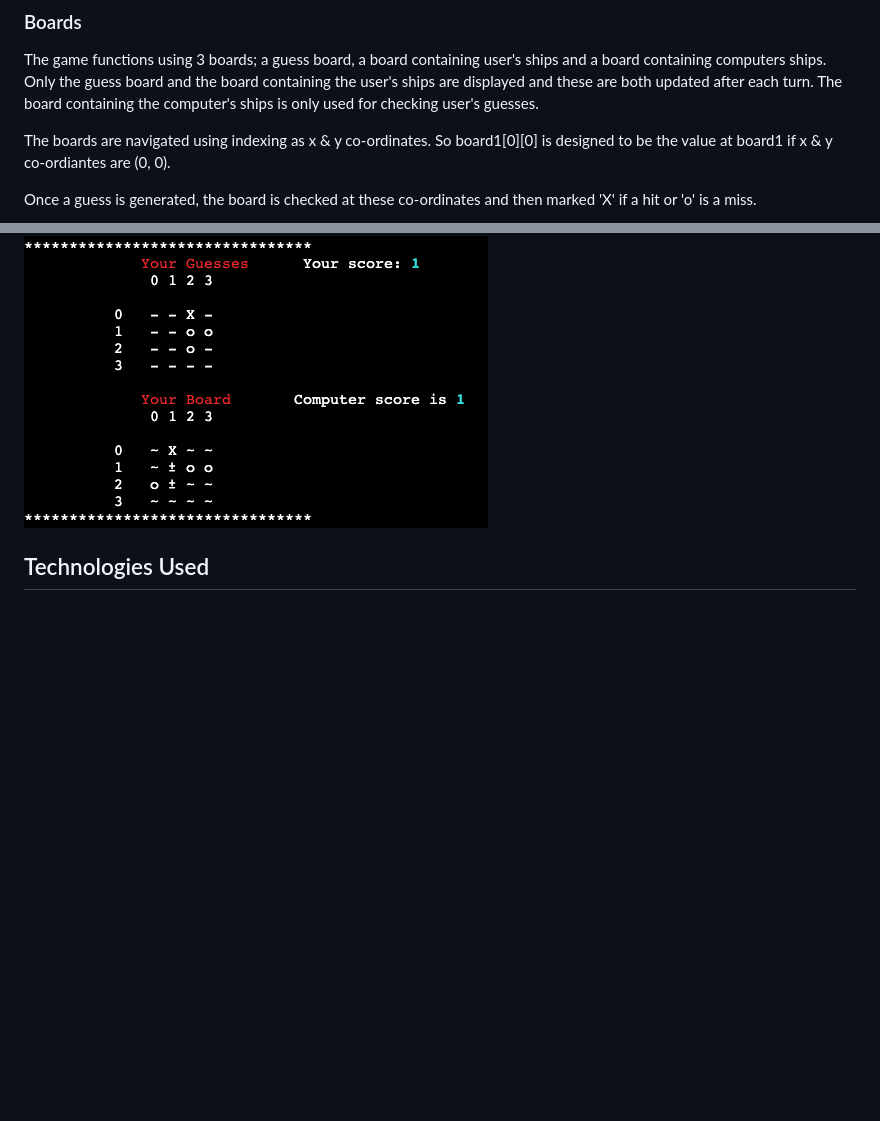
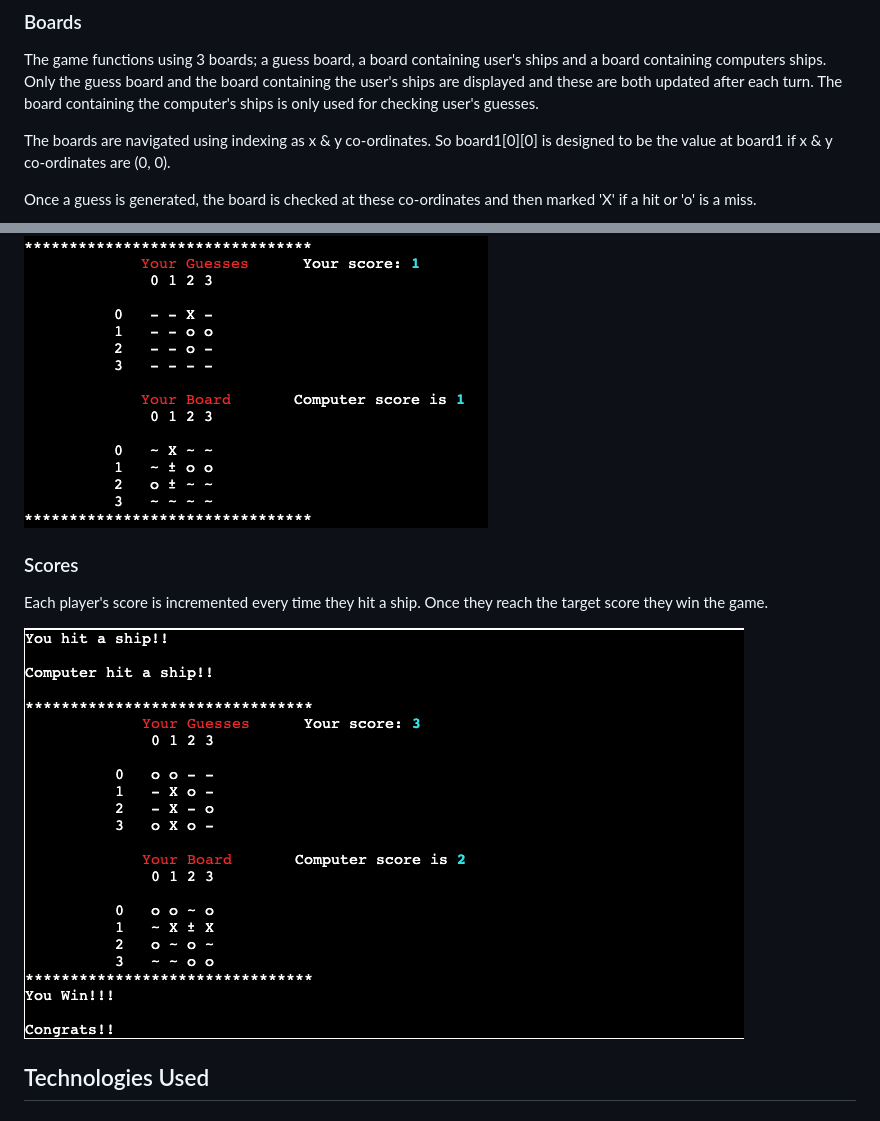
Before and after one commit to eosull/Portfolio-Project-3, a Markdown page: README.md, 2 parts joined by grey strips. Drawn GitHub-style; pictures changed too: assets/readme-images/scores-screenshot.png (added); blank space fills up the shorter version.

Commit message:
docs: add scoring feature info and screenshot

```diff
--- a/README.md
+++ b/README.md
@@ -89,12 +89,18 @@ displayed and these are both updated after each turn. The board containing the c
 only used for checking user's guesses.
 
 The boards are navigated using indexing as x & y co-ordinates. So board1[0][0] is designed to
-be the value at board1 if x & y co-ordiantes are (0, 0).
+be the value at board1 if x & y co-ordinates are (0, 0).
 
 Once a guess is generated, the board is checked at these co-ordinates and then marked 'X' if a
 hit or 'o' is a miss.
 
 ![Board screenshot](assets/readme-images/board-screenshot.png)
+
+### Scores
+Each player's score is incremented every time they hit a ship. Once they reach the target score
+they win the game.
+
+![Scores](assets/readme-images/scores-screenshot.png)
 
 ## Technologies Used
 
```
